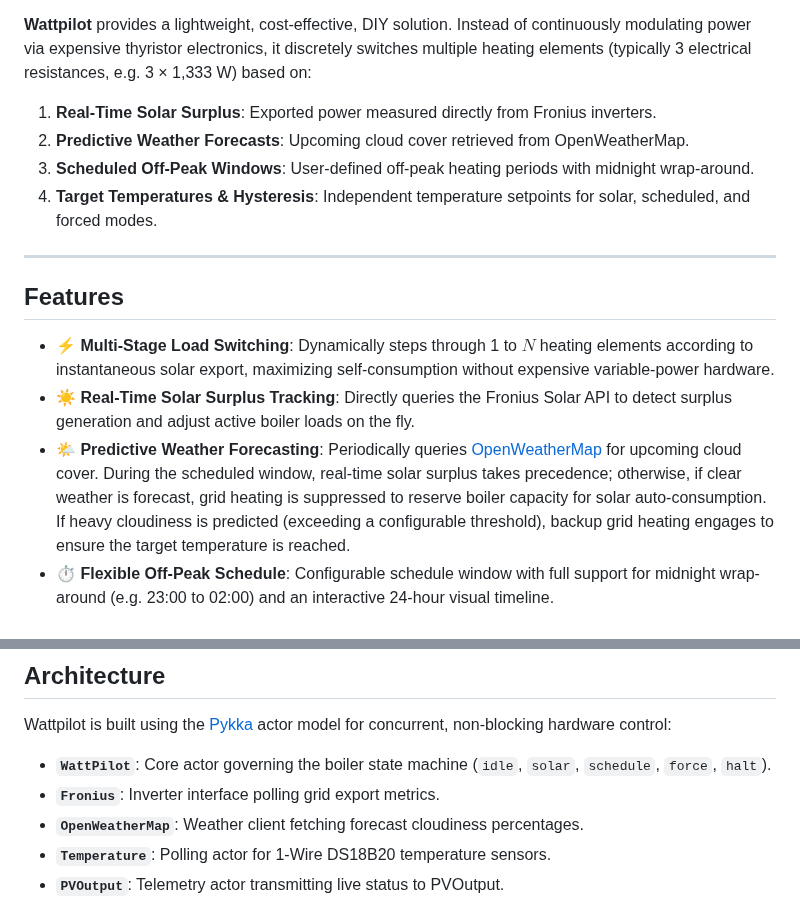
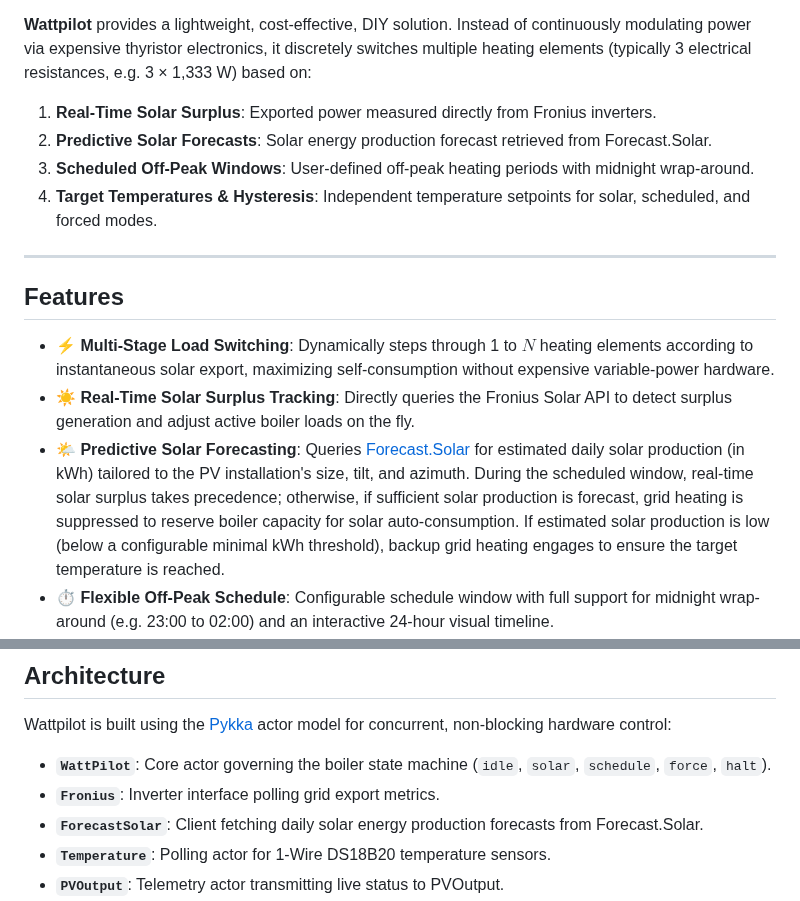
Before and after one commit to lostcontrol/wattpilot, a Markdown page: README.md, 2 parts joined by grey strips. Rendered like a GitHub page.

```diff
--- a/README.md
+++ b/README.md
@@ -20,7 +20,7 @@ With solar photovoltaic (PV) systems, homeowners frequently export excess electr
 **Wattpilot** provides a lightweight, cost-effective, DIY solution. Instead of continuously modulating power via expensive thyristor electronics, it discretely switches multiple heating elements (typically 3 electrical resistances, e.g. 3 × 1,333 W) based on:
 
 1. **Real-Time Solar Surplus**: Exported power measured directly from Fronius inverters.
-2. **Predictive Weather Forecasts**: Upcoming cloud cover retrieved from OpenWeatherMap.
+2. **Predictive Solar Forecasts**: Solar energy production forecast retrieved from Forecast.Solar.
 3. **Scheduled Off-Peak Windows**: User-defined off-peak heating periods with midnight wrap-around.
 4. **Target Temperatures & Hysteresis**: Independent temperature setpoints for solar, scheduled, and forced modes.
 
@@ -30,7 +30,7 @@ With solar photovoltaic (PV) systems, homeowners frequently export excess electr
 
 - **⚡ Multi-Stage Load Switching**: Dynamically steps through 1 to $N$ heating elements according to instantaneous solar export, maximizing self-consumption without expensive variable-power hardware.
 - **☀️ Real-Time Solar Surplus Tracking**: Directly queries the Fronius Solar API to detect surplus generation and adjust active boiler loads on the fly.
-- **🌤️ Predictive Weather Forecasting**: Periodically queries [OpenWeatherMap](https://openweathermap.org/) for upcoming cloud cover. During the scheduled window, real-time solar surplus takes precedence; otherwise, if clear weather is forecast, grid heating is suppressed to reserve boiler capacity for solar auto-consumption. If heavy cloudiness is predicted (exceeding a configurable threshold), backup grid heating engages to ensure the target temperature is reached.
+- **🌤️ Predictive Solar Forecasting**: Queries [Forecast.Solar](https://forecast.solar/) for estimated daily solar production (in kWh) tailored to the PV installation's size, tilt, and azimuth. During the scheduled window, real-time solar surplus takes precedence; otherwise, if sufficient solar production is forecast, grid heating is suppressed to reserve boiler capacity for solar auto-consumption. If estimated solar production is low (below a configurable minimal kWh threshold), backup grid heating engages to ensure the target temperature is reached.
 - **⏱️ Flexible Off-Peak Schedule**: Configurable schedule window with full support for midnight wrap-around (e.g. 23:00 to 02:00) and an interactive 24-hour visual timeline.
 - **🌡️ Granular Temperature Setpoints**: Set distinct boiler target temperatures for solar surplus, scheduled off-peak, and manual force heating (45.0 °C to 65.0 °C in 0.5 °C steps) with automatic temperature hysteresis.
 - **📱 Modern Reactive Dashboard**: Sleek web interface built with [NiceGUI](https://nicegui.io/), featuring live temperature gauges, heating element indicators, one-click mode switching, and bilingual localization (English & French).
@@ -45,7 +45,7 @@ Wattpilot is built using the [Pykka](https://www.pykka.org/) actor model for con
 
 - **`WattPilot`**: Core actor governing the boiler state machine (`idle`, `solar`, `schedule`, `force`, `halt`).
 - **`Fronius`**: Inverter interface polling grid export metrics.
-- **`OpenWeatherMap`**: Weather client fetching forecast cloudiness percentages.
+- **`ForecastSolar`**: Client fetching daily solar energy production forecasts from Forecast.Solar.
 - **`Temperature`**: Polling actor for 1-Wire DS18B20 temperature sensors.
 - **`PVOutput`**: Telemetry actor transmitting live status to PVOutput.
 - **`FrontendApp` & `BackendService`**: Decoupled, reactive NiceGUI application interfacing via actor proxies.
```
Also changed, not shown: other parts of README.md (+9 -6 lines), AGENTS.md (+2 -2 lines), docs/screenshot.png.
